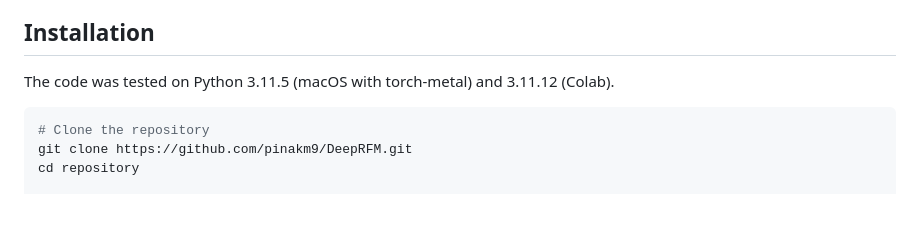
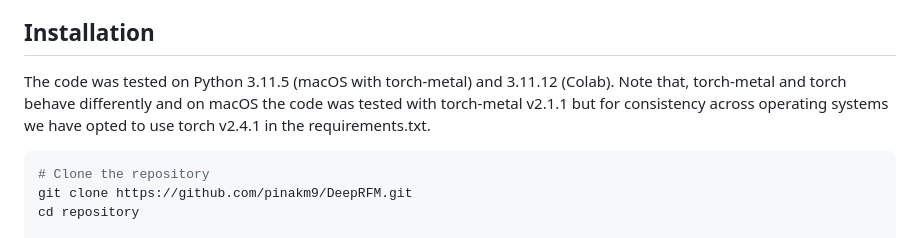
Before and after one commit to pinakm9/DeepRFM, a Markdown page: README.md, the part around the change. Rendered like a GitHub page; blank space fills up the shorter version.

````diff
--- a/README.md
+++ b/README.md
@@ -19,7 +19,7 @@ This repository contains implementations of various hit-and-run Random Feature M
 
 
 ## Installation
-The code was tested on Python 3.11.5 (macOS with torch-metal) and 3.11.12 (Colab).
+The code was tested on Python 3.11.5 (macOS with torch-metal) and 3.11.12 (Colab). Note that, torch-metal and torch behave differently and on macOS the code was tested with torch-metal v2.1.1 but for consistency across operating systems we have opted to use torch v2.4.1 in the requirements.txt.
 ```sh
 # Clone the repository
 git clone https://github.com/pinakm9/DeepRFM.git
````
